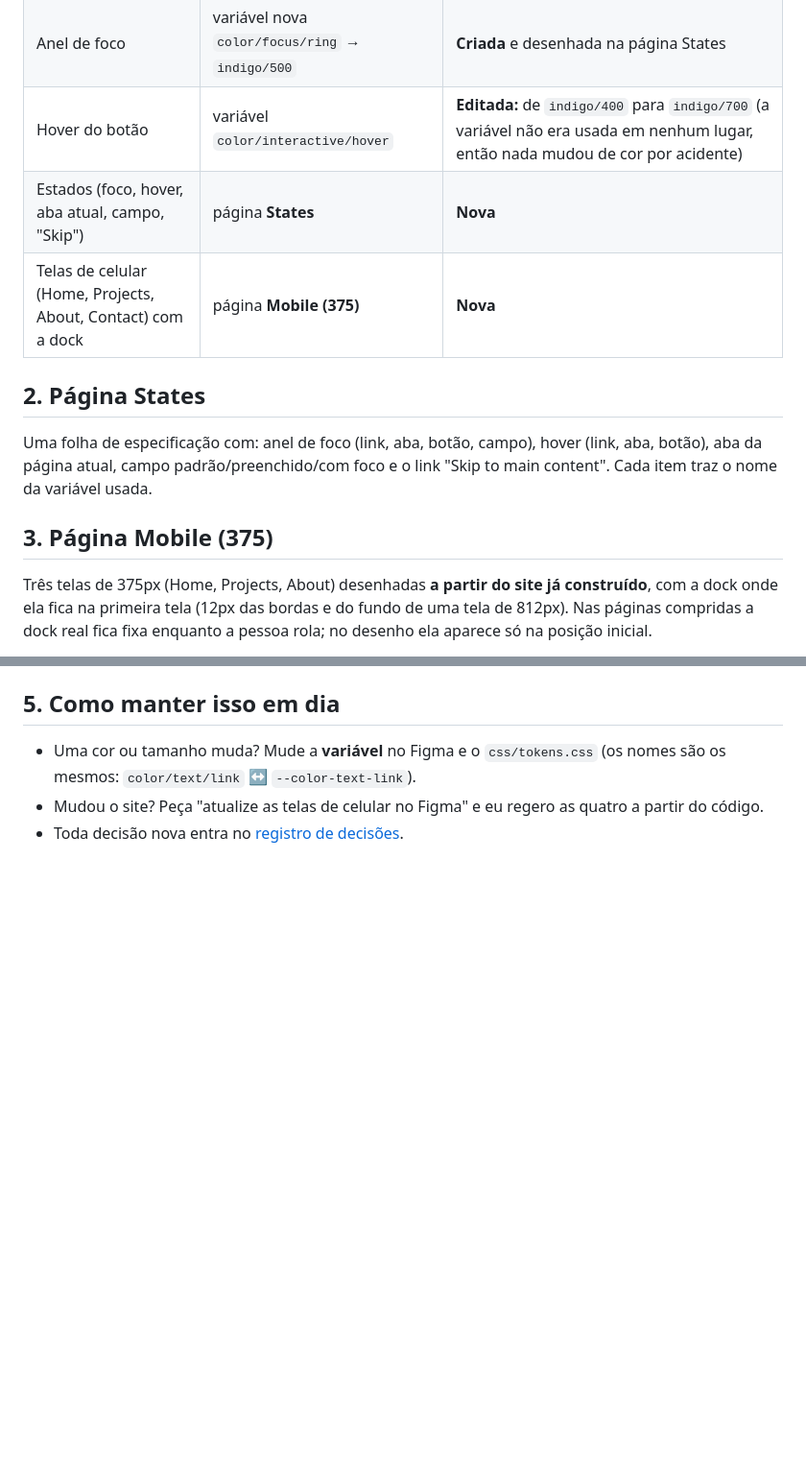
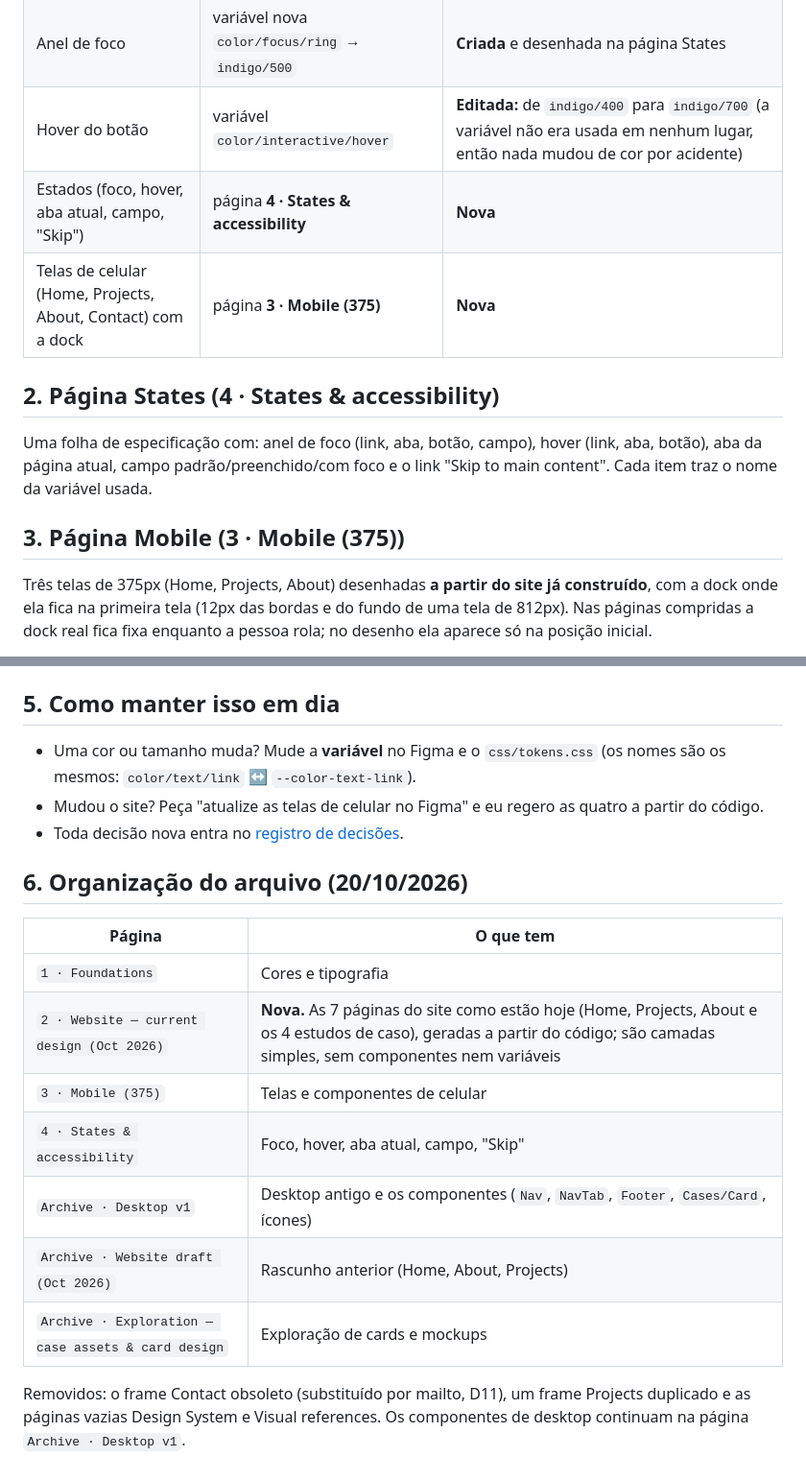
Before and after one commit to larioliveiradidone/larididone, a Markdown page: docs/figma-atualizacoes.md, 2 parts joined by grey strips. Shown at 96% size. Rendered like a GitHub page; blank space fills up the shorter version.

Commit message:
Document the reorganised Figma file
Co-Authored-By: Claude Sonnet 5.5 <noreply@anthropic.com>

```diff
--- a/docs/figma-atualizacoes.md
+++ b/docs/figma-atualizacoes.md
@@ -11,14 +11,14 @@
 | Texto dos campos                                             | os 4 campos da página Contact                   | **Editado:** 14px → 16px                                                                                                                                 |
 | Anel de foco                                                 | variável nova `color/focus/ring` → `indigo/500` | **Criada** e desenhada na página States                                                                                                                  |
 | Hover do botão                                               | variável `color/interactive/hover`              | **Editada:** de `indigo/400` para `indigo/700` (a variável não era usada em nenhum lugar, então nada mudou de cor por acidente)                          |
-| Estados (foco, hover, aba atual, campo, "Skip")              | página **States**                               | **Nova**                                                                                                                                                 |
-| Telas de celular (Home, Projects, About, Contact) com a dock | página **Mobile (375)**                         | **Nova**                                                                                                                                                 |
+| Estados (foco, hover, aba atual, campo, "Skip")              | página **4 · States & accessibility**           | **Nova**                                                                                                                                                 |
+| Telas de celular (Home, Projects, About, Contact) com a dock | página **3 · Mobile (375)**                     | **Nova**                                                                                                                                                 |
 
-## 2. Página States
+## 2. Página States (4 · States & accessibility)
 
 Uma folha de especificação com: anel de foco (link, aba, botão, campo), hover (link, aba, botão), aba da página atual, campo padrão/preenchido/com foco e o link "Skip to main content". Cada item traz o nome da variável usada.
 
-## 3. Página Mobile (375)
+## 3. Página Mobile (3 · Mobile (375))
 
 Três telas de 375px (Home, Projects, About) desenhadas **a partir do site já construído**, com a dock onde ela fica na primeira tela (12px das bordas e do fundo de uma tela de 812px). Nas páginas compridas a dock real fica fixa enquanto a pessoa rola; no desenho ela aparece só na posição inicial.
 
@@ -47,3 +47,17 @@ O que mostram: título fluido, cartões em 1 coluna, rótulos e rodapé empilhad
 - Uma cor ou tamanho muda? Mude a **variável** no Figma e o `css/tokens.css` (os nomes são os mesmos: `color/text/link` ↔ `--color-text-link`).
 - Mudou o site? Peça "atualize as telas de celular no Figma" e eu regero as quatro a partir do código.
 - Toda decisão nova entra no [registro de decisões](decisoes.md).
+
+## 6. Organização do arquivo (20/10/2026)
+
+| Página                                              | O que tem                                                                                                                                                                     |
+| --------------------------------------------------- | ----------------------------------------------------------------------------------------------------------------------------------------------------------------------------- |
+| `1 · Foundations`                                   | Cores e tipografia                                                                                                                                                            |
+| `2 · Website — current design (Oct 2026)`           | **Nova.** As 7 páginas do site como estão hoje (Home, Projects, About e os 4 estudos de caso), geradas a partir do código; são camadas simples, sem componentes nem variáveis |
+| `3 · Mobile (375)`                                  | Telas e componentes de celular                                                                                                                                                |
+| `4 · States & accessibility`                        | Foco, hover, aba atual, campo, "Skip"                                                                                                                                         |
+| `Archive · Desktop v1`                              | Desktop antigo e os componentes (`Nav`, `NavTab`, `Footer`, `Cases/Card`, ícones)                                                                                             |
+| `Archive · Website draft (Oct 2026)`                | Rascunho anterior (Home, About, Projects)                                                                                                                                     |
+| `Archive · Exploration — case assets & card design` | Exploração de cards e mockups                                                                                                                                                 |
+
+Removidos: o frame Contact obsoleto (substituído por mailto, D11), um frame Projects duplicado e as páginas vazias Design System e Visual references. Os componentes de desktop continuam na página `Archive · Desktop v1`.
```
Also changed, not shown: other parts of docs/figma-atualizacoes.md (+1 -1 lines).
